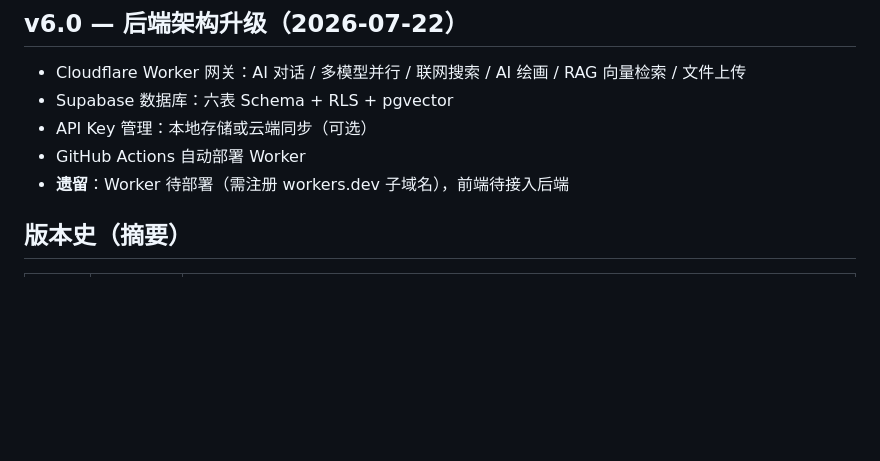
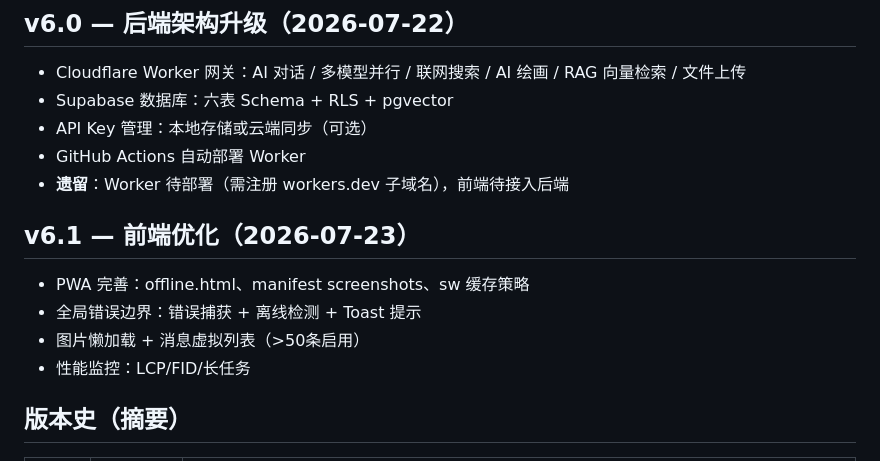
Before and after one commit to Smalluniverseheng/AI, a Markdown page: .ai-handoff/roadmap.md, the part around the change. Drawn GitHub-style; blank space fills up the shorter version.

Commit message:
v6.1: update roadmap.md

```diff
--- a/.ai-handoff/roadmap.md
+++ b/.ai-handoff/roadmap.md
@@ -7,6 +7,12 @@
 - API Key 管理：本地存储或云端同步（可选）
 - GitHub Actions 自动部署 Worker
 - **遗留**：Worker 待部署（需注册 workers.dev 子域名），前端待接入后端
+
+## v6.1 — 前端优化（2026-07-23）
+- PWA 完善：offline.html、manifest screenshots、sw 缓存策略
+- 全局错误边界：错误捕获 + 离线检测 + Toast 提示
+- 图片懒加载 + 消息虚拟列表（>50条启用）
+- 性能监控：LCP/FID/长任务
 
 ## 版本史（摘要）
 | 版本 | 日期 | 内容 |
```
